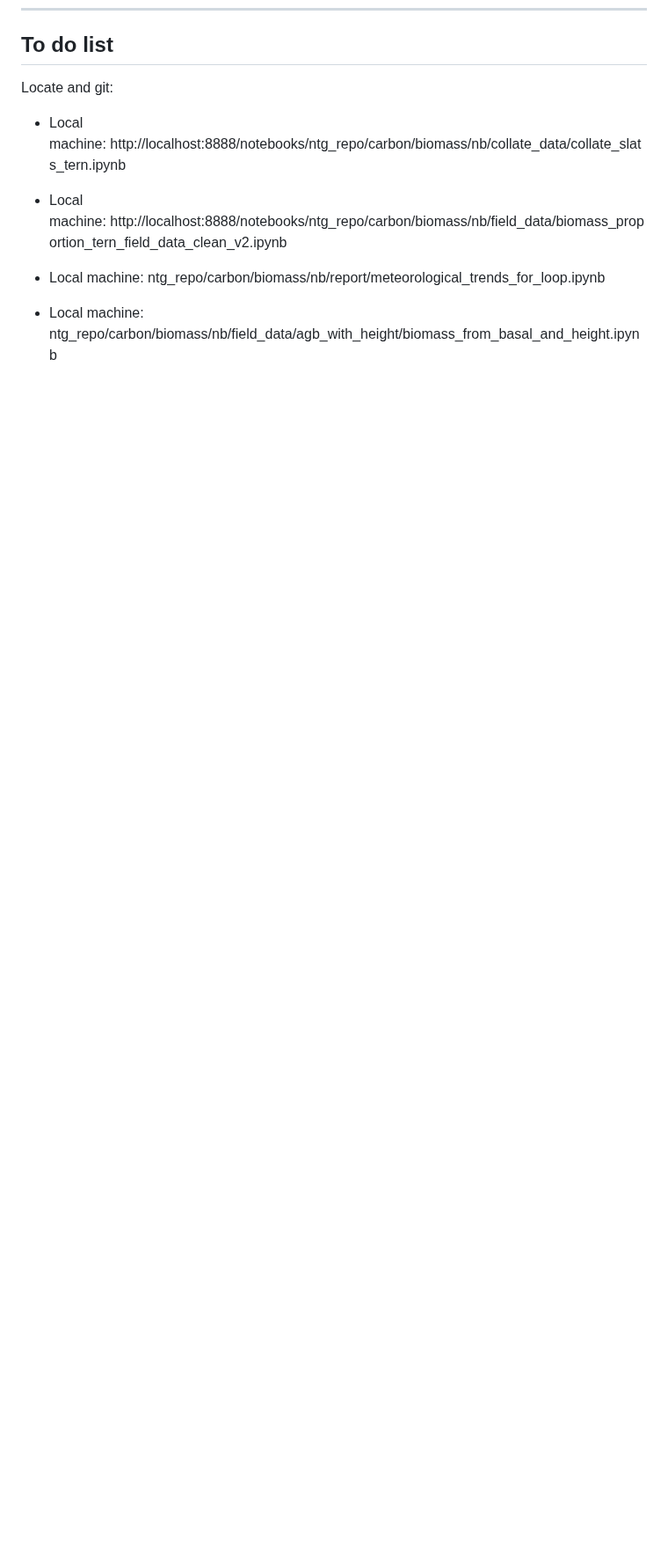
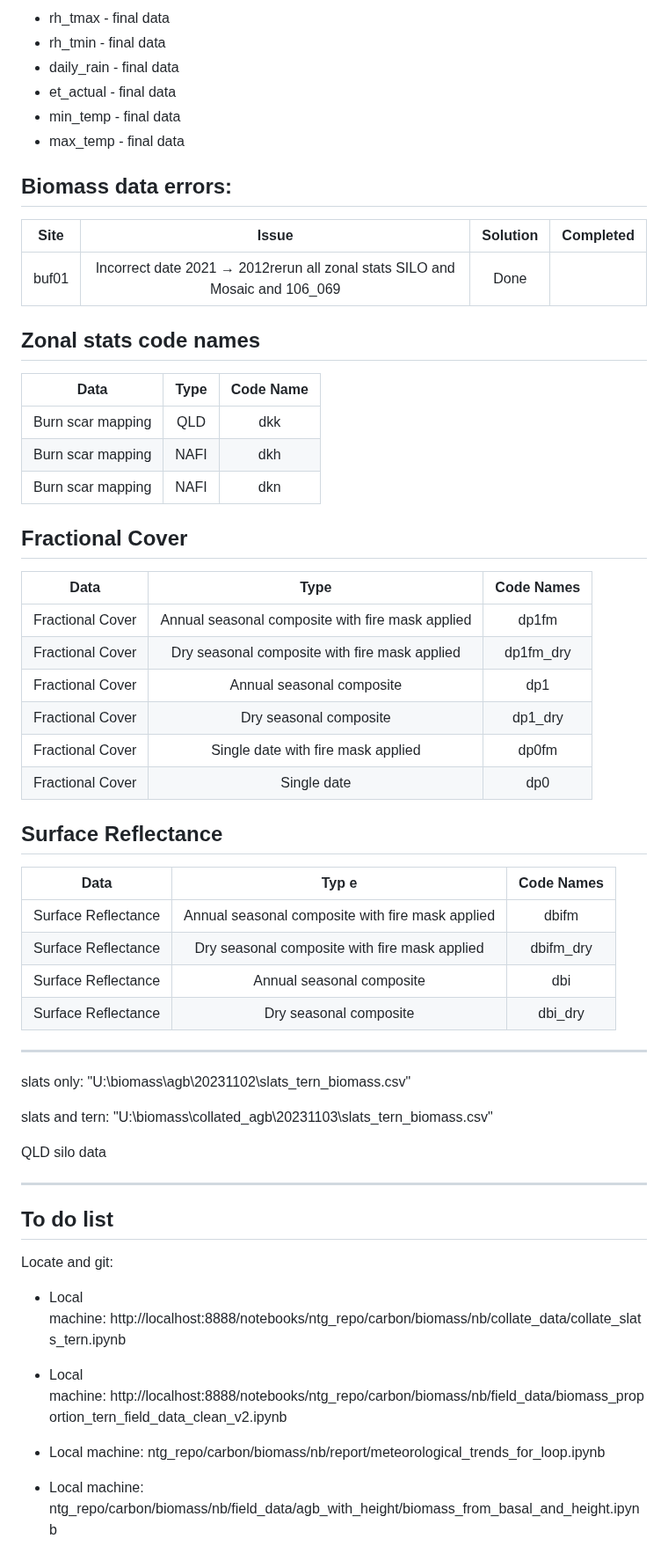
Before and after one commit to Robotmcgregor/biomass, a Markdown page: README.md, the part around one of its changes. Shown at 88% size. Drawn GitHub-style; blank space fills up the shorter version.

```diff
--- a/README.md
+++ b/README.md
@@ -90,3 +120,60 @@ Tensor Flow ANN: tensorflow_ann_for_seasonal_selections_v1.ipynb (http://localh
+* rh_tmax - final data
+* rh_tmin - final data
+* daily_rain - final data
+* et_actual - final data
+* min_temp - final data
+* max_temp - final data
+
+## Biomass data errors:
+| Site | Issue | Solution | Completed |
+|:-:|:-:|:-:|:-:|
+|buf01|Incorrect date 2021 → 2012rerun all zonal stats SILO and Mosaic and 106_069|Done|
+
+
+## Zonal stats code names
+
+|Data | Type | Code Name |
+|:-:|:-:|:-:|
+| Burn scar mapping | QLD | dkk |
+| Burn scar mapping | NAFI | dkh |
+| Burn scar mapping | NAFI | dkn |
+
+## Fractional Cover
+| Data | Type | Code Names |
+|:-:|:-:|:-:|
+| Fractional Cover | Annual seasonal composite with fire mask applied | dp1fm |
+| Fractional Cover | Dry seasonal composite with fire mask applied | dp1fm_dry |
+| Fractional Cover | Annual seasonal composite | dp1 |
+| Fractional Cover | Dry seasonal composite | dp1_dry |
+| Fractional Cover | Single date with fire mask applied| dp0fm |
+| Fractional Cover | Single date | dp0 |
+
+## Surface Reflectance
+
+| Data | Typ e| Code Names |
+|:-:|:-:|:-:|
+| Surface Reflectance| Annual seasonal composite with fire mask applied| dbifm |
+| Surface Reflectance | Dry seasonal composite with fire mask applied | dbifm_dry |
+| Surface Reflectance | Annual seasonal composite | dbi |
+| Surface Reflectance | Dry seasonal composite | dbi_dry |
+
+--------------------------------------------------------------------------------------------
+slats only: "U:\biomass\agb\20231102\slats_tern_biomass.csv"
+
+
+
+
+slats and tern: "U:\biomass\collated_agb\20231103\slats_tern_biomass.csv"
+
+
+
+
+
+
+QLD silo data
+
+-------------------------------------------------------------------------------------------------------------
+
 ## To do list
 
 Locate and git:
```
Also changed, not shown: other parts of README.md (+30 -0 lines).
